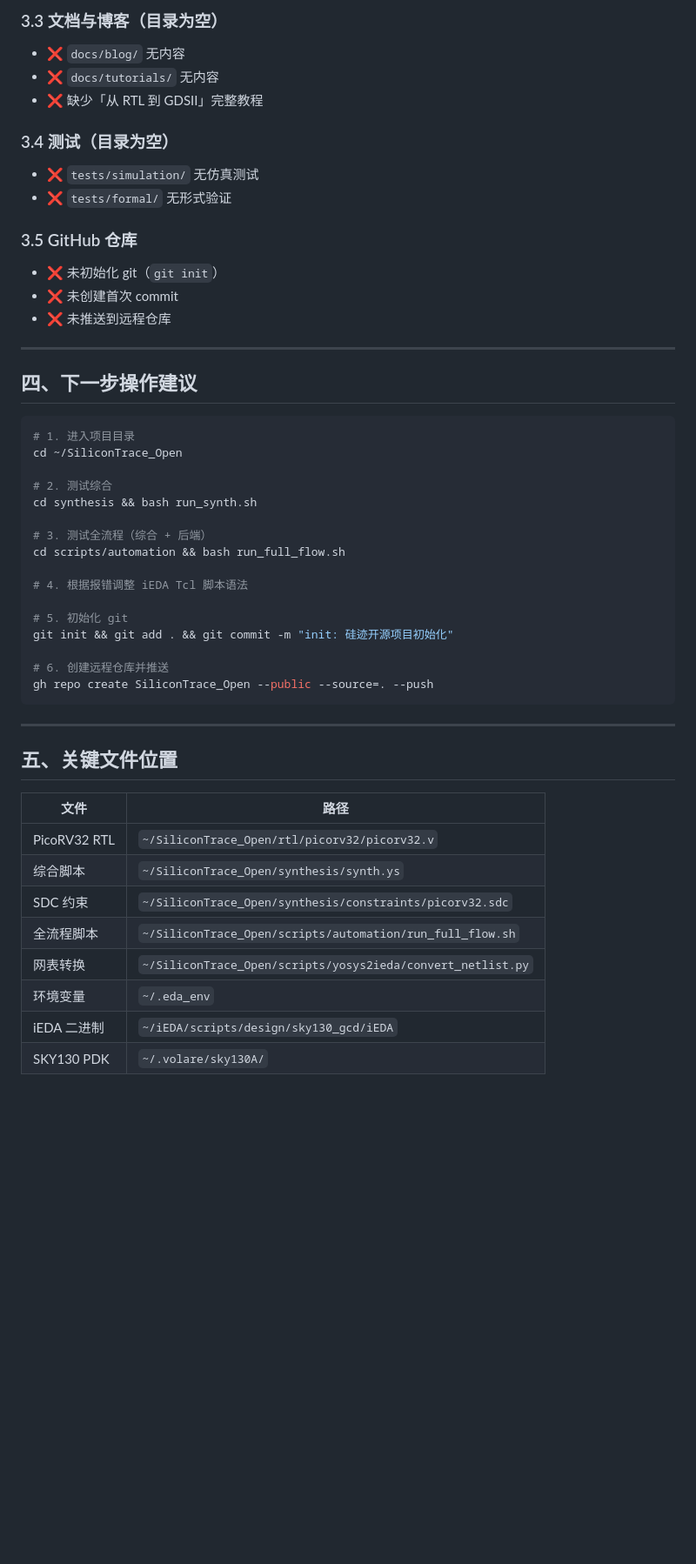
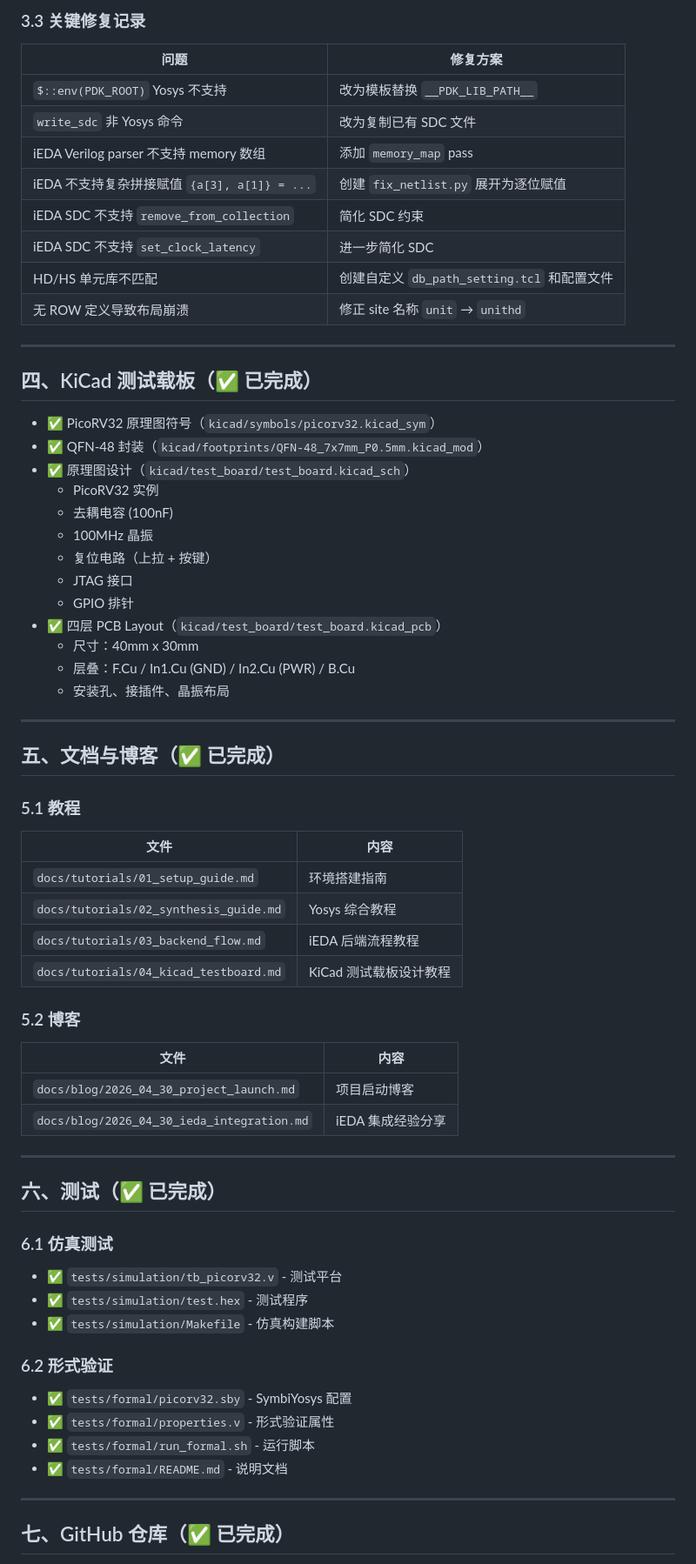
Before and after one commit to ForBloodB/SiliconTrace, a Markdown page: PROGRESS.md, the part around one of its changes. Shown at 87% size. Drawn GitHub-style; blank space fills up the shorter version.

Commit message:
docs: 更新进度总结，记录已完成功能
- Yosys 综合已验证通过
- iEDA 后端 FP/PL/CTS 已验证通过
- KiCad 测试载板设计完成（符号/封装/原理图/PCB）
- 文档教程和博客已创建
- 仿真测试和形式验证已创建
- Git 仓库已初始化

````diff
--- a/PROGRESS.md
+++ b/PROGRESS.md
@@ -87,52 +90,68 @@ export OPC_ROOT="$HOME/OPC_plan"
 
-### 3.3 文档与博客（目录为空）
-- ❌ `docs/blog/` 无内容
-- ❌ `docs/tutorials/` 无内容
-- ❌ 缺少「从 RTL 到 GDSII」完整教程
-
-### 3.4 测试（目录为空）
-- ❌ `tests/simulation/` 无仿真测试
-- ❌ `tests/formal/` 无形式验证
-
-### 3.5 GitHub 仓库
-- ❌ 未初始化 git（`git init`）
-- ❌ 未创建首次 commit
-- ❌ 未推送到远程仓库
+### 3.3 关键修复记录
+| 问题 | 修复方案 |
+|------|---------|
+| `$::env(PDK_ROOT)` Yosys 不支持 | 改为模板替换 `__PDK_LIB_PATH__` |
+| `write_sdc` 非 Yosys 命令 | 改为复制已有 SDC 文件 |
+| iEDA Verilog parser 不支持 memory 数组 | 添加 `memory_map` pass |
+| iEDA 不支持复杂拼接赋值 `{a[3], a[1]} = ...` | 创建 `fix_netlist.py` 展开为逐位赋值 |
+| iEDA SDC 不支持 `remove_from_collection` | 简化 SDC 约束 |
+| iEDA SDC 不支持 `set_clock_latency` | 进一步简化 SDC |
+| HD/HS 单元库不匹配 | 创建自定义 `db_path_setting.tcl` 和配置文件 |
+| 无 ROW 定义导致布局崩溃 | 修正 site 名称 `unit` → `unithd` |
 
 ---
 
-## 四、下一步操作建议
+## 四、KiCad 测试载板（✅ 已完成）
 
-```bash
-# 1. 进入项目目录
-cd ~/SiliconTrace_Open
-
-# 2. 测试综合
-cd synthesis && bash run_synth.sh
-
-# 3. 测试全流程（综合 + 后端）
-cd scripts/automation && bash run_full_flow.sh
-
-# 4. 根据报错调整 iEDA Tcl 脚本语法
-
-# 5. 初始化 git
-git init && git add . && git commit -m "init: 硅迹开源项目初始化"
-
-# 6. 创建远程仓库并推送
-gh repo create SiliconTrace_Open --public --source=. --push
-```
+- ✅ PicoRV32 原理图符号（`kicad/symbols/picorv32.kicad_sym`）
+- ✅ QFN-48 封装（`kicad/footprints/QFN-48_7x7mm_P0.5mm.kicad_mod`）
+- ✅ 原理图设计（`kicad/test_board/test_board.kicad_sch`）
+  - PicoRV32 实例
+  - 去耦电容 (100nF)
+  - 100MHz 晶振
+  - 复位电路（上拉 + 按键）
+  - JTAG 接口
+  - GPIO 排针
+- ✅ 四层 PCB Layout（`kicad/test_board/test_board.kicad_pcb`）
+  - 尺寸：40mm x 30mm
+  - 层叠：F.Cu / In1.Cu (GND) / In2.Cu (PWR) / B.Cu
+  - 安装孔、接插件、晶振布局
 
 ---
 
-## 五、关键文件位置
+## 五、文档与博客（✅ 已完成）
 
-| 文件 | 路径 |
+### 5.1 教程
+| 文件 | 内容 |
 |------|------|
-| PicoRV32 RTL | `~/SiliconTrace_Open/rtl/picorv32/picorv32.v` |
-| 综合脚本 | `~/SiliconTrace_Open/synthesis/synth.ys` |
-| SDC 约束 | `~/SiliconTrace_Open/synthesis/constraints/picorv32.sdc` |
-| 全流程脚本 | `~/SiliconTrace_Open/scripts/automation/run_full_flow.sh` |
-| 网表转换 | `~/SiliconTrace_Open/scripts/yosys2ieda/convert_netlist.py` |
-| 环境变量 | `~/.eda_env` |
-| iEDA 二进制 | `~/iEDA/scripts/design/sky130_gcd/iEDA` |
-| SKY130 PDK | `~/.volare/sky130A/` |
+| `docs/tutorials/01_setup_guide.md` | 环境搭建指南 |
+| `docs/tutorials/02_synthesis_guide.md` | Yosys 综合教程 |
+| `docs/tutorials/03_backend_flow.md` | iEDA 后端流程教程 |
+| `docs/tutorials/04_kicad_testboard.md` | KiCad 测试载板设计教程 |
+
+### 5.2 博客
+| 文件 | 内容 |
+|------|------|
+| `docs/blog/2026_04_30_project_launch.md` | 项目启动博客 |
+| `docs/blog/2026_04_30_ieda_integration.md` | iEDA 集成经验分享 |
+
+---
+
+## 六、测试（✅ 已完成）
+
+### 6.1 仿真测试
+- ✅ `tests/simulation/tb_picorv32.v` - 测试平台
+- ✅ `tests/simulation/test.hex` - 测试程序
+- ✅ `tests/simulation/Makefile` - 仿真构建脚本
+
+### 6.2 形式验证
+- ✅ `tests/formal/picorv32.sby` - SymbiYosys 配置
+- ✅ `tests/formal/properties.v` - 形式验证属性
+- ✅ `tests/formal/run_formal.sh` - 运行脚本
+- ✅ `tests/formal/README.md` - 说明文档
+
+---
+
+## 七、GitHub 仓库（✅ 已完成）
+
````
Also changed, not shown: other parts of PROGRESS.md (+49 -34 lines).
